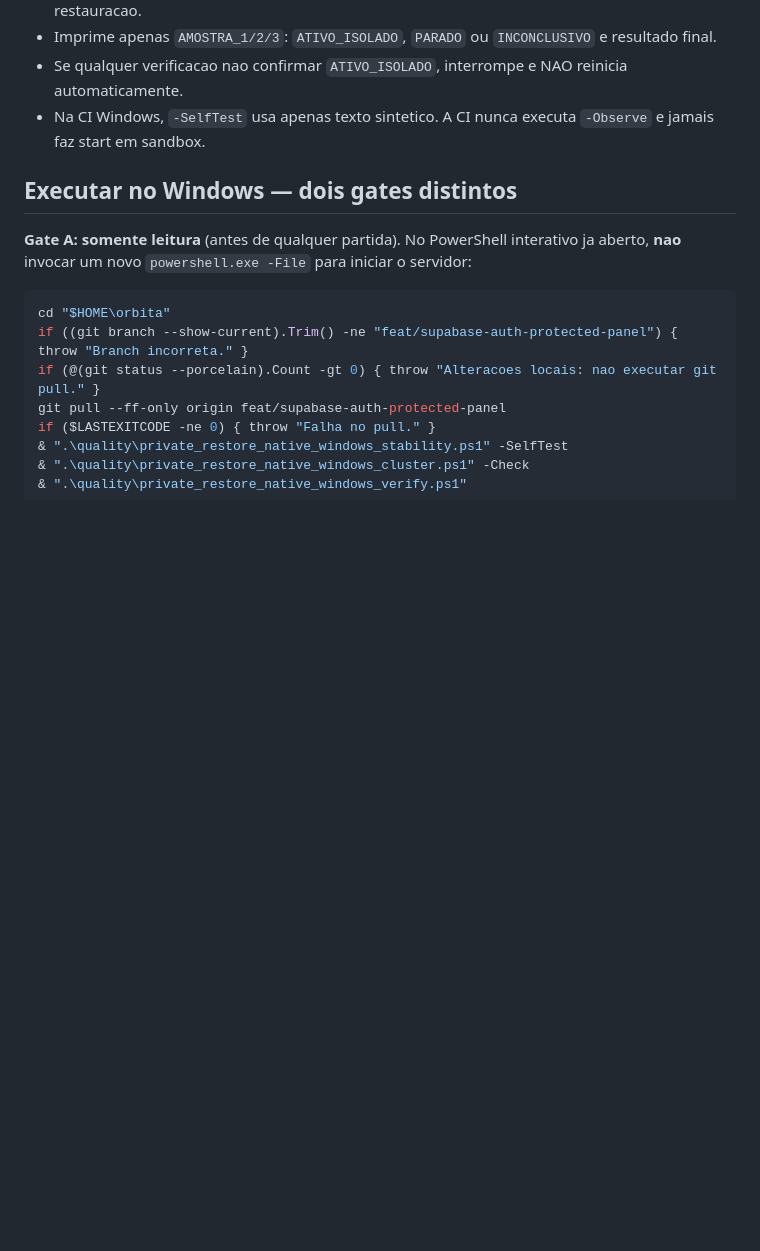
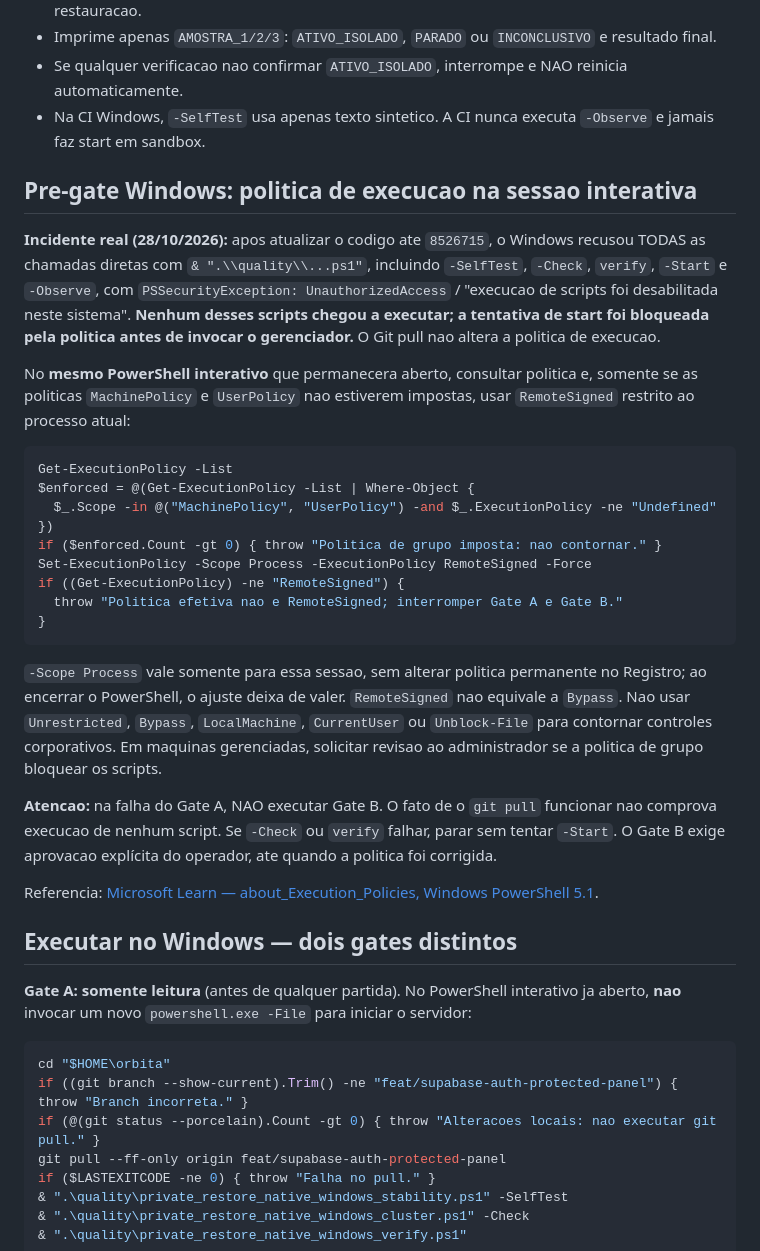
Before and after one commit to fhenriquefcruz/orbita, a Markdown page: quality/NATIVE_WINDOWS_SUPERVISED_START_3_43.md, the part around the change. Rendered like a GitHub page; blank space fills up the shorter version.

Commit message:
docs(recovery): document PowerShell session-only policy pre-gate and abort-on-failure

````diff
--- a/quality/NATIVE_WINDOWS_SUPERVISED_START_3_43.md
+++ b/quality/NATIVE_WINDOWS_SUPERVISED_START_3_43.md
@@ -24,6 +24,30 @@ Novo arquivo `quality/private_restore_native_windows_stability.ps1`:
 - Imprime apenas `AMOSTRA_1/2/3`: `ATIVO_ISOLADO`, `PARADO` ou `INCONCLUSIVO` e resultado final.
 - Se qualquer verificacao nao confirmar `ATIVO_ISOLADO`, interrompe e NAO reinicia automaticamente.
 - Na CI Windows, `-SelfTest` usa apenas texto sintetico. A CI nunca executa `-Observe` e jamais faz start em sandbox.
+
+## Pre-gate Windows: politica de execucao na sessao interativa
+
+**Incidente real (28/10/2026):** apos atualizar o codigo ate `8526715`, o Windows recusou TODAS as chamadas diretas com `& ".\\quality\\...ps1"`, incluindo `-SelfTest`, `-Check`, `verify`, `-Start` e `-Observe`, com `PSSecurityException: UnauthorizedAccess` / "execucao de scripts foi desabilitada neste sistema". **Nenhum desses scripts chegou a executar; a tentativa de start foi bloqueada pela politica antes de invocar o gerenciador.** O Git pull nao altera a politica de execucao.
+
+No **mesmo PowerShell interativo** que permanecera aberto, consultar politica e, somente se as politicas `MachinePolicy` e `UserPolicy` nao estiverem impostas, usar `RemoteSigned` restrito ao processo atual:
+
+```powershell
+Get-ExecutionPolicy -List
+$enforced = @(Get-ExecutionPolicy -List | Where-Object {
+  $_.Scope -in @("MachinePolicy", "UserPolicy") -and $_.ExecutionPolicy -ne "Undefined"
+})
+if ($enforced.Count -gt 0) { throw "Politica de grupo imposta: nao contornar." }
+Set-ExecutionPolicy -Scope Process -ExecutionPolicy RemoteSigned -Force
+if ((Get-ExecutionPolicy) -ne "RemoteSigned") {
+  throw "Politica efetiva nao e RemoteSigned; interromper Gate A e Gate B."
+}
+```
+
+`-Scope Process` vale somente para essa sessao, sem alterar politica permanente no Registro; ao encerrar o PowerShell, o ajuste deixa de valer. `RemoteSigned` nao equivale a `Bypass`. Nao usar `Unrestricted`, `Bypass`, `LocalMachine`, `CurrentUser` ou `Unblock-File` para contornar controles corporativos. Em maquinas gerenciadas, solicitar revisao ao administrador se a politica de grupo bloquear os scripts.
+
+**Atencao:** na falha do Gate A, NAO executar Gate B. O fato de o `git pull` funcionar nao comprova execucao de nenhum script. Se `-Check` ou `verify` falhar, parar sem tentar `-Start`. O Gate B exige aprovacao explícita do operador, ate quando a politica foi corrigida.
+
+Referencia: [Microsoft Learn — about_Execution_Policies, Windows PowerShell 5.1](https://learn.microsoft.com/en-us/powershell/module/microsoft.powershell.core/about/about_execution_policies?view=powershell-5.1).
 
 ## Executar no Windows — dois gates distintos
 
````
